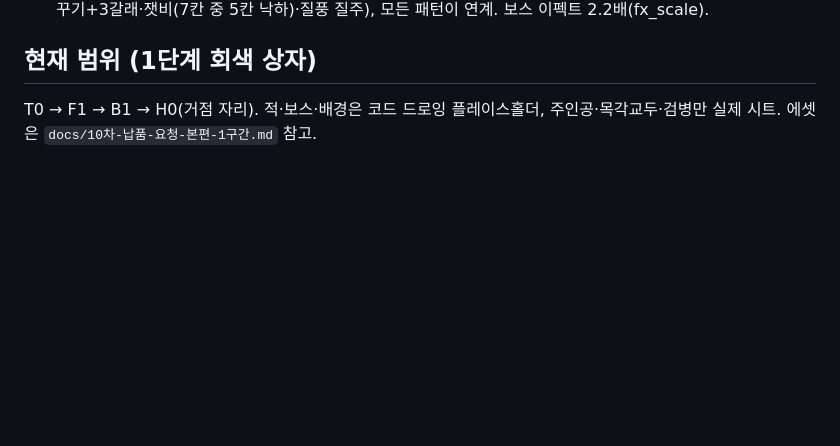
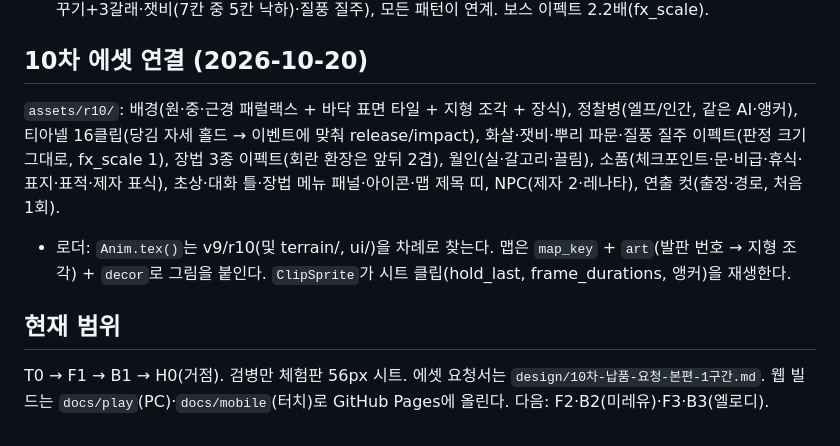
Before and after one commit to moooncang/wijiran, a Markdown page: README.md, the part around the change. GitHub-like rendering; blank space fills up the shorter version.

Commit message:
README: 10차 연결 정리
Co-Authored-By: Claude Fable 5.1 <noreply@anthropic.com>

```diff
--- a/README.md
+++ b/README.md
@@ -36,5 +36,9 @@ tests/          selftests(헤드리스 수락 테스트)
 - 튜토리얼 T0는 기술 없이는 못 지난다: 115px 벽(허공답월), 천장 60px 아래 150px 구덩이(지상 잔월보), 180px 절벽(공중 잔월보 위로). 구덩이 낙하는 마지막 발판으로 복귀.
 - 티아넬 2차: HP 900, 판단 0.32초(후기 0.18), 패턴 6종(바람 두 발·다섯 갈래 잎·양방향 뿌리 파문 2회·가지 바꾸기+3갈래·잿비(7칸 중 5칸 낙하)·질풍 질주), 모든 패턴이 연계. 보스 이펙트 2.2배(fx_scale).
 
-## 현재 범위 (1단계 회색 상자)
-T0 → F1 → B1 → H0(거점 자리). 적·보스·배경은 코드 드로잉 플레이스홀더, 주인공·목각교두·검병만 실제 시트. 에셋은 `docs/10차-납품-요청-본편-1구간.md` 참고.
+## 10차 에셋 연결 (2026-10-20)
+`assets/r10/`: 배경(원·중·근경 패럴랙스 + 바닥 표면 타일 + 지형 조각 + 장식), 정찰병(엘프/인간, 같은 AI·앵커), 티아넬 16클립(당김 자세 홀드 → 이벤트에 맞춰 release/impact), 화살·잿비·뿌리 파문·질풍 질주 이펙트(판정 크기 그대로, fx_scale 1), 장법 3종 이펙트(회란 환장은 앞뒤 2겹), 월인(실·갈고리·끌림), 소품(체크포인트·문·비급·휴식·표지·표적·제자 표식), 초상·대화 틀·장법 메뉴 패널·아이콘·맵 제목 띠, NPC(제자 2·레나타), 연출 컷(출정·경로, 처음 1회).
+- 로더: `Anim.tex()`는 v9/r10(및 terrain/, ui/)을 차례로 찾는다. 맵은 `map_key` + `art`(발판 번호 → 지형 조각) + `decor`로 그림을 붙인다. `ClipSprite`가 시트 클립(hold_last, frame_durations, 앵커)을 재생한다.
+
+## 현재 범위
+T0 → F1 → B1 → H0(거점). 검병만 체험판 56px 시트. 에셋 요청서는 `design/10차-납품-요청-본편-1구간.md`. 웹 빌드는 `docs/play`(PC)·`docs/mobile`(터치)로 GitHub Pages에 올린다. 다음: F2·B2(미레유)·F3·B3(엘로디).
```
